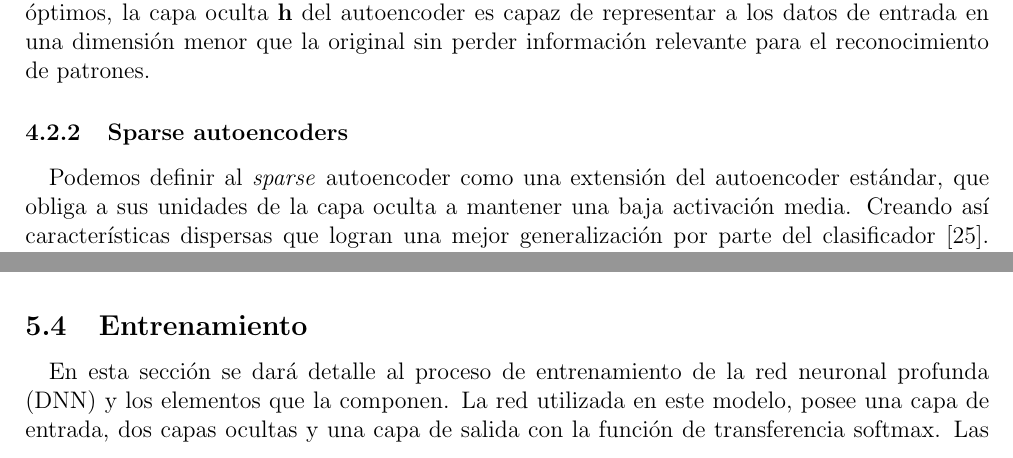
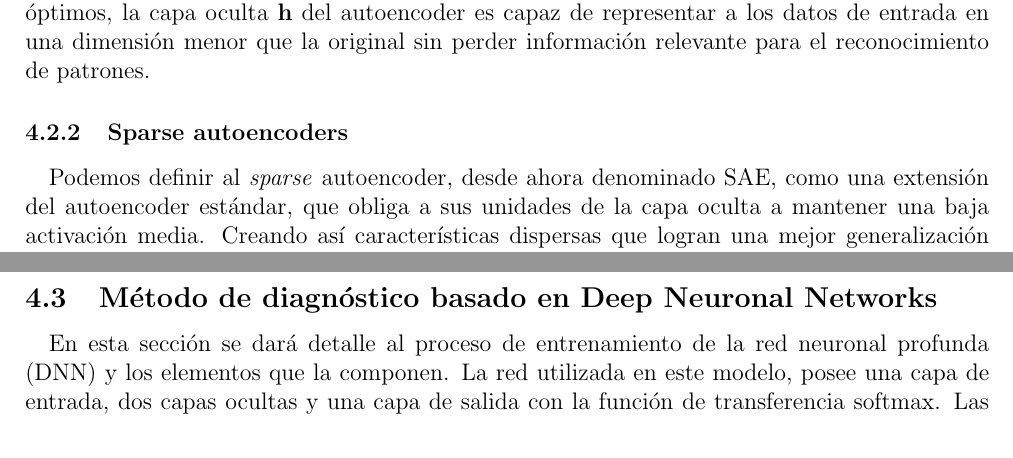
Before and after one commit to psvnetcat/proyecto-titulo-tex, a LaTeX document (ProyectoTituloTex.tex): two parts of pages 13 and 17 of 26 before the commit and two parts of pages 13 and 15 of 26 after it, joined at a grey line, cut so that both start at the same text. Compiled offline with pdfLaTeX.

Commit message:
modificaciones pequeñas.

```diff
--- a/ProyectoTituloTex.tex
+++ b/ProyectoTituloTex.tex
@@ -304,7 +304,7 @@ Ahora que hemos definido la función de costo (Ecc. \ref{fcost}) de los autoenco
 \subsubsection{Sparse autoencoders}
 
 \paragraph{}
-Podemos definir al \textit{sparse} autoencoder como una extensión del autoencoder estándar, que obliga a sus unidades de la capa oculta a mantener una baja activación media. Creando así características dispersas que logran una mejor generalización por parte del clasificador \cite{du}. El \textit{sparse} autoencoder impone un término de penalización a las unidades de la capa oculta, forzando a que la activación media de cada unidad sea cercana al parámetro de dispersión $\rho$ que generalmente toma un valor muy pequeño cercano a 0.
+Podemos definir al \textit{sparse} autoencoder, desde ahora denominado SAE, como una extensión del autoencoder estándar, que obliga a sus unidades de la capa oculta a mantener una baja activación media. Creando así características dispersas que logran una mejor generalización por parte del clasificador \cite{du}. El \textit{sparse} autoencoder impone un término de penalización a las unidades de la capa oculta, forzando a que la activación media de cada unidad sea cercana al parámetro de dispersión $\rho$ que generalmente toma un valor muy pequeño cercano a 0.
 
 \begin{equation}
 \label{sparse}
@@ -370,3 +370,8 @@ r(n+1) = -\nabla{\phi_{SAE}(\Theta(n+1))}
 \label{parcial}
 \frac{\partial{\phi_{SAE}}}{\partial{\theta}} = \left(\frac{\partial{\phi_{SAE}}}{\partial{\textbf{w}^{(1)}}},\frac{\partial{\phi_{SAE}}}{\partial{\textbf{b}^{(1)}}}\right)
 \end{equation}
+\subsection{Método de diagnóstico basado en Deep Neuronal Networks}
+\label{sec:training}
+
+\paragraph{}
+En esta sección se dará detalle al proceso de entrenamiento de la red neuronal profunda (DNN) y los elementos que la componen. La red utilizada en este modelo, posee una capa de entrada, dos capas ocultas y una capa de salida con la función de transferencia softmax. Las dos capas ocultas son pre entrenadas con dos \textit{sparse} autoencoder (SAE) respectivamente. Estas redes de tres capas permiten encontrar los parámetros de entrenamiento a la vez que reducen la dimensión de los datos de entrada codificandolos en un espacio de menor dimensión.
@@ -465,8 +484,4 @@ En la Fig. \ref{fig:block} se encuentra el diagrama de flujo de los pasos descri
   \label{fig:senales}
 \end{figure}
 
-\subsection{Entrenamiento}
-\label{sec:training}
 
-\paragraph{}
-En esta sección se dará detalle al proceso de entrenamiento de la red neuronal profunda (DNN) y los elementos que la componen. La red utilizada en este modelo, posee una capa de entrada, dos capas ocultas y una capa de salida con la función de transferencia softmax. Las dos capas ocultas son pre entrenadas con dos \textit{sparse} autoencoder (SAE) respectivamente. Estas redes de tres capas permiten encontrar los parámetros de entrenamiento a la vez que reducen la dimensión de los datos de entrada codificandolos en un espacio de menor dimensión.
```
Also changed, not shown: ProyectoTituloTex.pdf, ProyectoTituloTex.tex (30 more changed lines), 1 other file.
